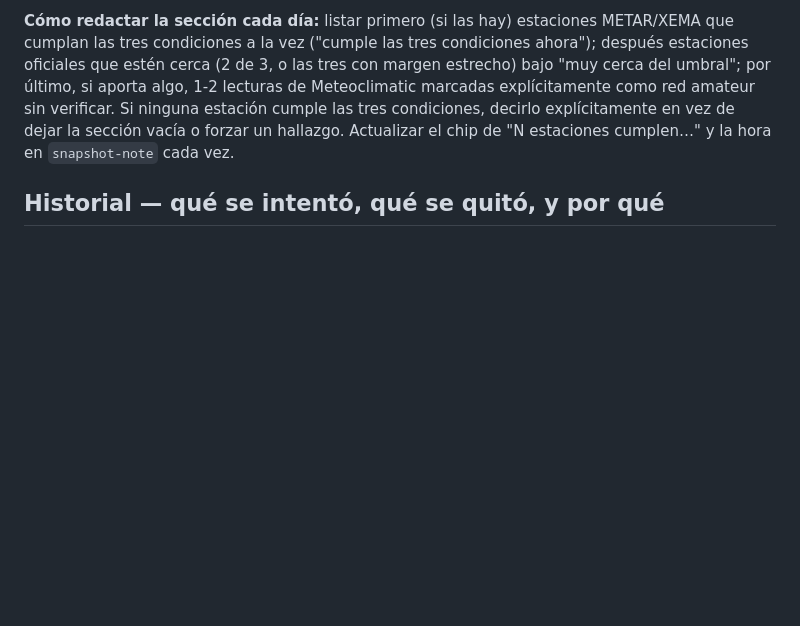
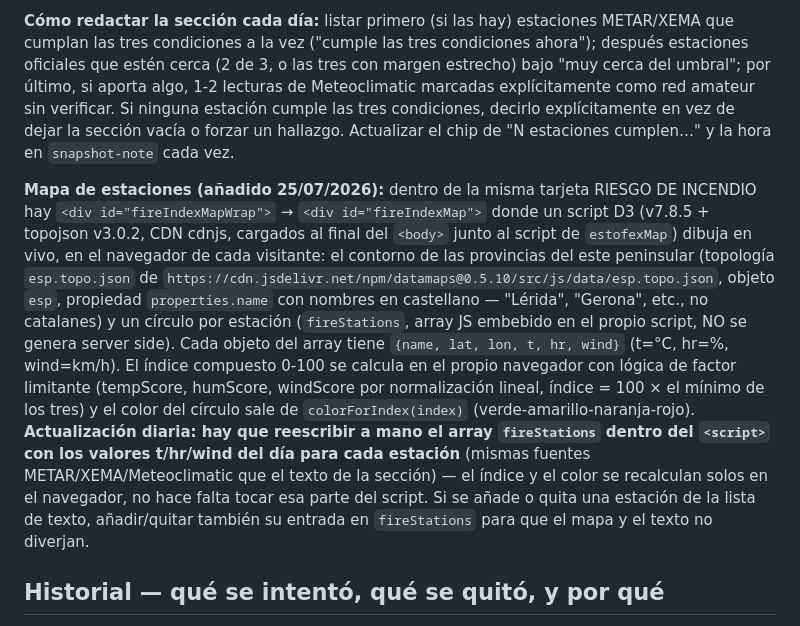
Before and after one commit to AngSarCat/Meteo, a Markdown page: CONTEXT.md, the part around the change. Rendered like a GitHub page; blank space fills up the shorter version.

Commit message:
Documenta mapa D3 del indice 30-30-30 en CONTEXT.md

```diff
--- a/CONTEXT.md
+++ b/CONTEXT.md
@@ -109,6 +109,29 @@ las tres condiciones, decirlo explícitamente en vez de dejar la sección
 vacía o forzar un hallazgo. Actualizar el chip de "N estaciones cumplen…" y
 la hora en `snapshot-note` cada vez.
 
+**Mapa de estaciones (añadido 25/07/2026):** dentro de la misma tarjeta
+RIESGO DE INCENDIO hay `<div id="fireIndexMapWrap">` → `<div id="fireIndexMap">`
+donde un script D3 (v7.8.5 + topojson v3.0.2, CDN cdnjs, cargados al final
+del `<body>` junto al script de `estofexMap`) dibuja en vivo, en el
+navegador de cada visitante: el contorno de las provincias del este
+peninsular (topología `esp.topo.json` de
+`https://cdn.jsdelivr.net/npm/datamaps@0.5.10/src/js/data/esp.topo.json`,
+objeto `esp`, propiedad `properties.name` con nombres en castellano —
+"Lérida", "Gerona", etc., no catalanes) y un círculo por estación
+(`fireStations`, array JS embebido en el propio script, NO se genera server
+side). Cada objeto del array tiene `{name, lat, lon, t, hr, wind}` (t=°C,
+hr=%, wind=km/h). El índice compuesto 0-100 se calcula en el propio
+navegador con lógica de factor limitante (tempScore, humScore, windScore
+por normalización lineal, índice = 100 × el mínimo de los tres) y el color
+del círculo sale de `colorForIndex(index)` (verde-amarillo-naranja-rojo).
+**Actualización diaria: hay que reescribir a mano el array `fireStations`
+dentro del `<script>` con los valores t/hr/wind del día para cada
+estación** (mismas fuentes METAR/XEMA/Meteoclimatic que el texto de la
+sección) — el índice y el color se recalculan solos en el navegador, no
+hace falta tocar esa parte del script. Si se añade o quita una estación de
+la lista de texto, añadir/quitar también su entrada en `fireStations` para
+que el mapa y el texto no diverjan.
+
 ## Historial — qué se intentó, qué se quitó, y por qué
 Importante: lo que sigue ocurrió probando el artifact DENTRO del sandbox de
 claude.ai, antes de desplegar en GitHub Pages. Ese sandbox bloquea peticiones
```
